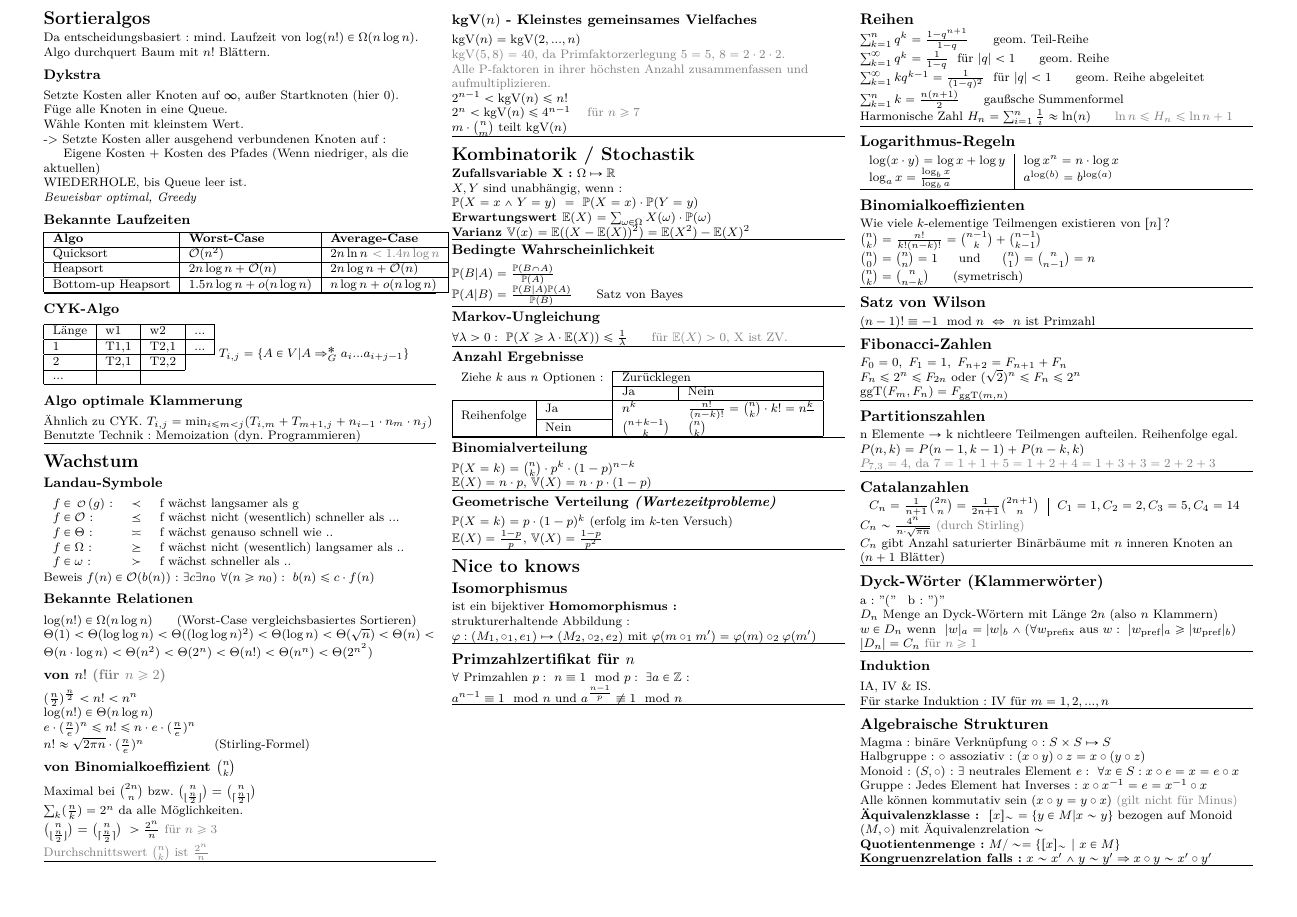
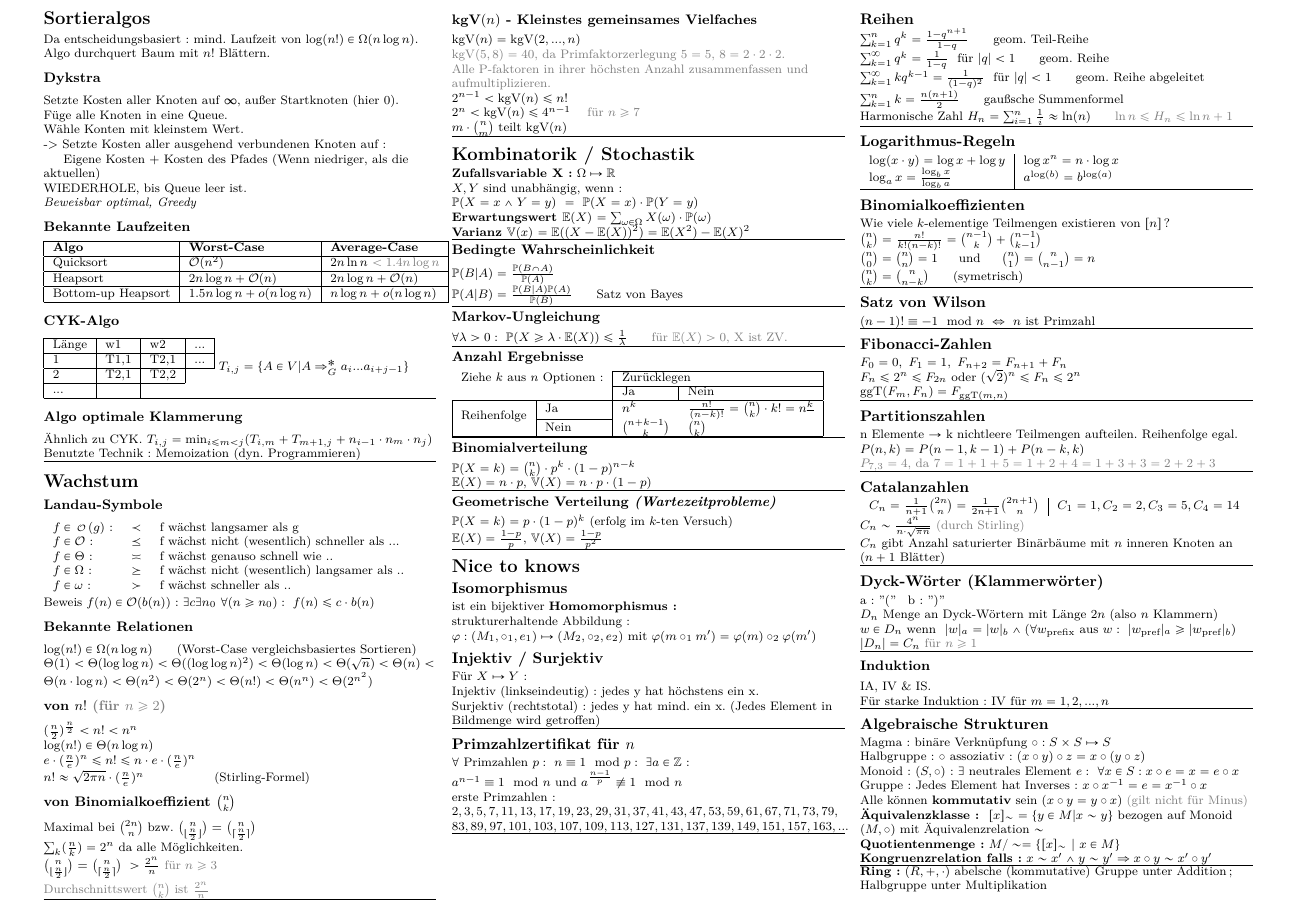
Before and after one commit to 13Bytes/Uni-Merkzettel, a LaTeX document (Theoretische-Informatik-3/Theoretische-Informatik-3.tex): page 2 of 2. Compiled offline with XeLaTeX.

Commit message:
Minor additions and fix of example-proof with O-Notation

```diff
--- a/Theoretische-Informatik-3/Theoretische-Informatik-3.tex
+++ b/Theoretische-Informatik-3/Theoretische-Informatik-3.tex
@@ -396,12 +397,19 @@ Merkblatt Theo 3 - Matr.: \hspace{3cm} Name: \hspace{16cm}
     ist ein bijektiver \textbf{Homomorphismus:} \\
     strukturerhaltende Abbildung:\\
     $\varphi: (M_1, \circ_1, e_1) \mapsto (M_2, \circ_2, e_2)$ mit $\varphi(m\circ_1m') = \varphi(m) \circ_2 \varphi(m')$
+    \subsection{Injektiv / Surjektiv}
+    Für $X \mapsto Y$:\\
+    Injektiv (linkseindeutig): jedes y hat höchstens ein x.\\
+    Surjektiv (rechtstotal): jedes y hat mind. ein x. (Jedes Element in Bildmenge wird getroffen)
     \hrule
     \smallskip
 
     \subsection{Primzahlzertifikat für $n$}
     $\forall \textrm{ Primzahlen } p: \ n\equiv 1 \mod p: \ \exists a \in \mathbb{Z}$:\\
-    $a^{n-1} \equiv 1 \mod n $ und $a^{\frac{n-1}{p}} \not\equiv 1 \mod n$
+    $a^{n-1} \equiv 1 \mod n $ und $a^{\frac{n-1}{p}} \not\equiv 1 \mod n$\\
+    erste Primzahlen:
+    $2, 3, 5, 7, 11, 13, 17, 19, 23, 29, 31, 37, 41, 43, 47, 53, 59, 61, 67, 71, 73, 79,$
+    $83, 89, 97, 101, 103, 107, 109, 113, 127, 131, 137, 139, 149, 151, 157, 163, ...$
     \hrule
     \smallskip
 
@@ -497,8 +505,10 @@ Merkblatt Theo 3 - Matr.: \hspace{3cm} Name: \hspace{16cm}
 
     \textbf{Kongruenzrelation falls:}
     $x \sim x' \land y\sim y' \Rightarrow x \circ y \sim x' \circ y'$
+    \hrule
 
-    \hrule
+    \textbf{Ring:}
+    $(R,+, \cdot)$  abelsche (kommutative) Gruppe unter Addition; Halbgruppe unter Multiplikation
 
     \vfill\null    % ugly fix to achieve formatting - can be removed, if more text is on this page
 
```
Also changed, not shown: Theoretische-Informatik-3.pdf, Theoretische-Informatik-3/Theoretische-Informatik-3.tex (7 more changed lines).
